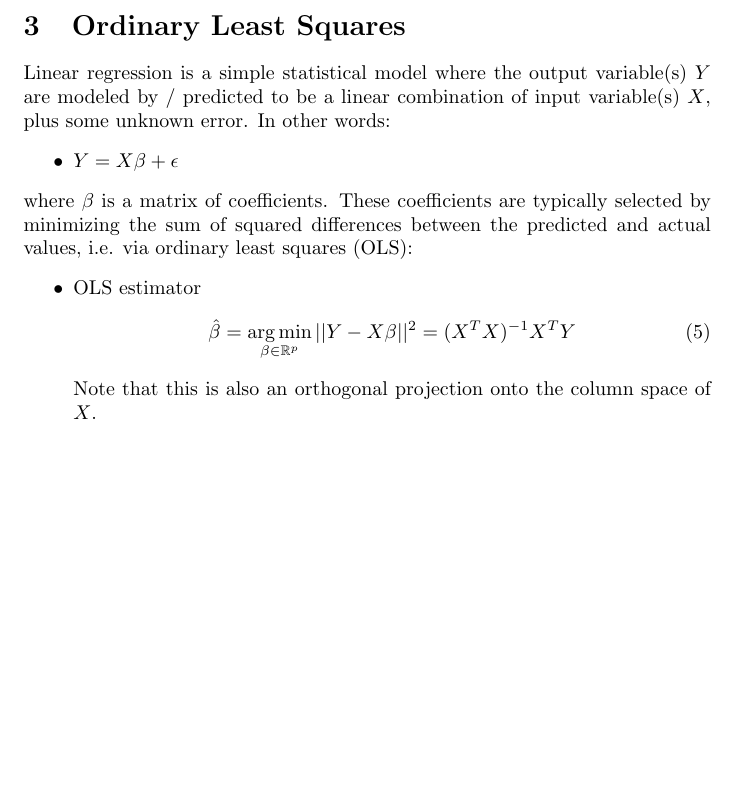
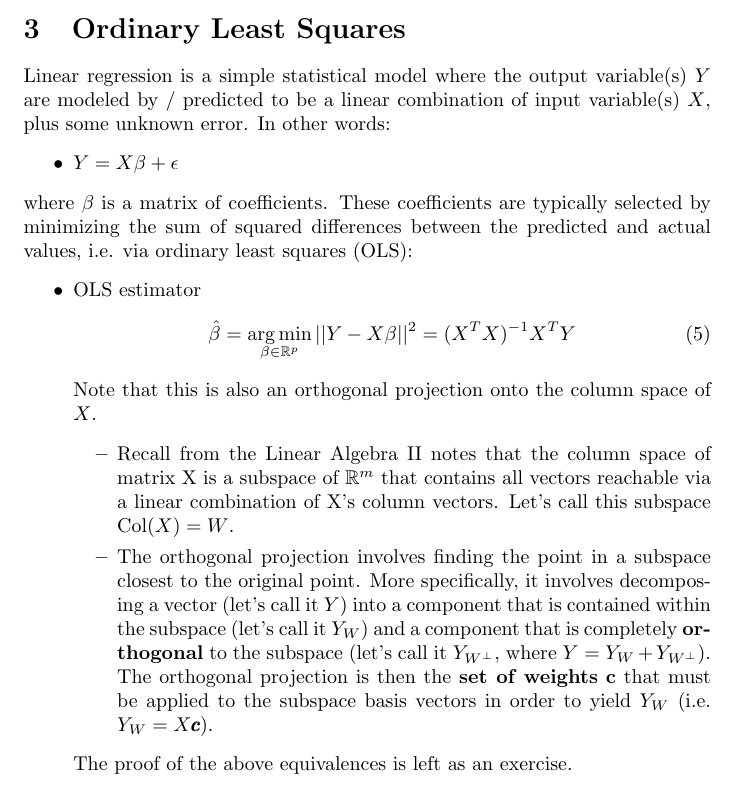
Before and after one commit to changmin-yu/comp0014, a LaTeX document (comp0014_tutorial_6.tex): part of page 2 of 2, cut so that both start at the same text, the shorter picture padded with empty space. Compiled offline with pdfLaTeX.

```diff
--- a/comp0014_tutorial_6.tex
+++ b/comp0014_tutorial_6.tex
@@ -53,6 +53,11 @@
         \hat{\beta} = \argmin_{\beta\in\mathbb{R}^p}||Y-X\beta||^2  = (X^TX)^{-1}X^TY
     \end{equation}
     Note that this is also an orthogonal projection onto the column space of $X$.
+    \begin{itemize}
+        \item Recall from the Linear Algebra II notes that the column space of matrix X is a subspace of $\mathbb{R}^m$ that contains all vectors reachable via a linear combination of X's column vectors. Let's call this subspace $\text{Col}(X) = W$.
+        \item The orthogonal projection involves finding the point in a subspace closest to the original point. More specifically, it involves decomposing a vector (let's call it $Y$) into a component that is contained within the subspace (let's call it $Y_W$) and a component that is completely \textbf{orthogonal} to the subspace (let's call it $Y_{W^{\perp}}$, where $Y = Y_W + Y_{W^{\perp}}$). The orthogonal projection is then the \textbf{set of weights} \textbf{c} that must be applied to the subspace basis vectors in order to yield $Y_W$ (i.e. $Y_W = X\pmb{c}$).
+    \end{itemize}
+    The proof of the above equivalences is left as an exercise.
 \end{itemize}
 
 \end{document}
```
Also changed, not shown: comp0014_tutorial_6.pdf, 2 other files.
